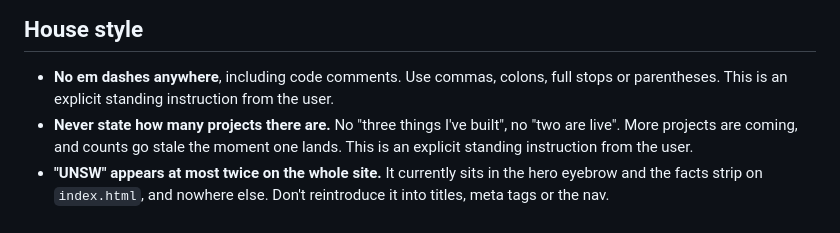
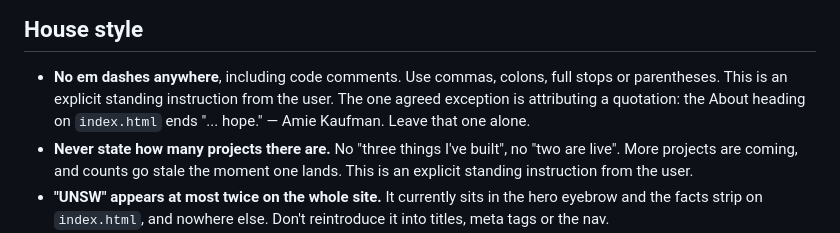
Before and after one commit to infrequentsnake/nikunj-website, a Markdown page: CLAUDE.md, the part around the change. Drawn GitHub-style.

Commit message:
Note the agreed em dash exception for quote attributions
Co-Authored-By: Claude Opus 5 <noreply@anthropic.com>

```diff
--- a/CLAUDE.md
+++ b/CLAUDE.md
@@ -71,6 +71,8 @@ running it from the user's home folder would expose personal files.
 
 - **No em dashes anywhere**, including code comments. Use commas, colons, full
   stops or parentheses. This is an explicit standing instruction from the user.
+  The one agreed exception is attributing a quotation: the About heading on
+  `index.html` ends "... hope." — Amie Kaufman. Leave that one alone.
 - **Never state how many projects there are.** No "three things I've built", no
   "two are live". More projects are coming, and counts go stale the moment one
   lands. This is an explicit standing instruction from the user.
```
